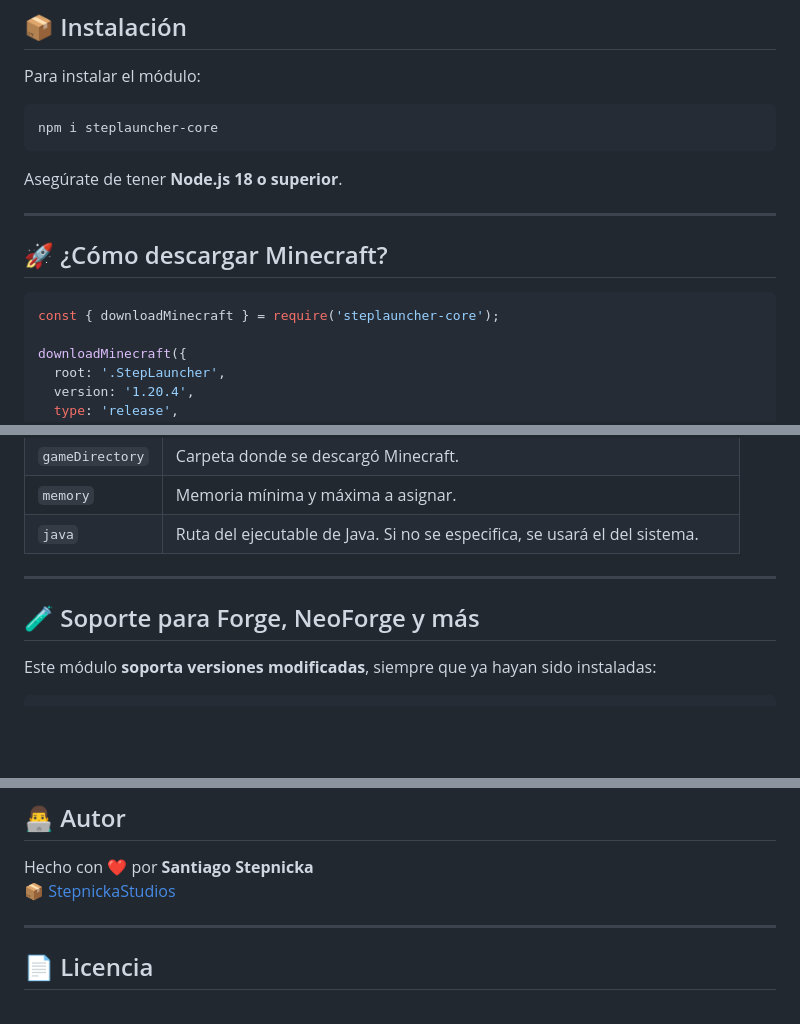
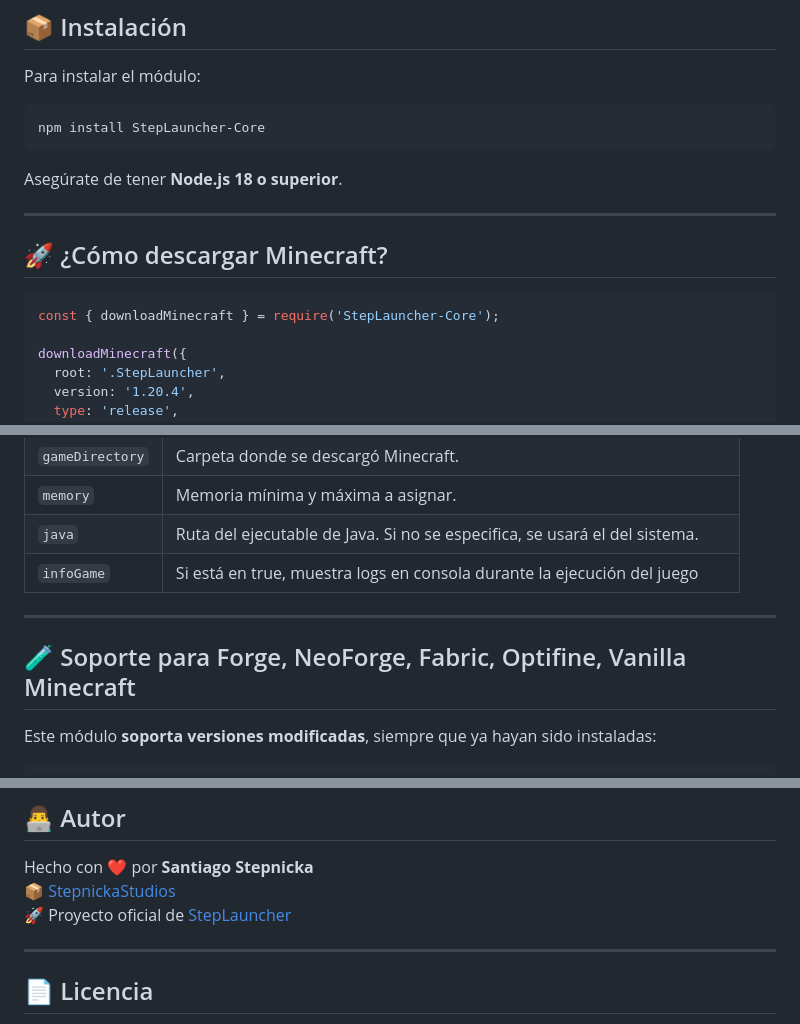
Before and after one commit to StepnickaStudios/StepLauncher-Core, a Markdown page: README.md, 3 parts joined by grey strips. GitHub-like rendering; blank space fills up the shorter version.

````diff
--- a/README.md
+++ b/README.md
@@ -32,7 +32,7 @@ Este módulo busca hacerte la vida más fácil si estás desarrollando tu propio
 Para instalar el módulo:
 
 ```bash
-npm i steplauncher-core
+npm install StepLauncher-Core
 ```
 
 Asegúrate de tener **Node.js 18 o superior**.
@@ -42,7 +42,7 @@ Asegúrate de tener **Node.js 18 o superior**.
 ## 🚀 ¿Cómo descargar Minecraft?
 
 ```js
-const { downloadMinecraft } = require('steplauncher-core');
+const { downloadMinecraft } = require('StepLauncher-Core');
 
 downloadMinecraft({
   root: '.StepLauncher',
@@ -130,10 +130,11 @@ launchMinecraft({
 | `gameDirectory`  | Carpeta donde se descargó Minecraft.                                       |
 | `memory`         | Memoria mínima y máxima a asignar.                                         |
 | `java`           | Ruta del ejecutable de Java. Si no se especifica, se usará el del sistema. |
+| `infoGame`       | Si está en true, muestra logs en consola durante la ejecución del juego    |
 
 ---
 
-## 🧪 Soporte para Forge, NeoForge y más
+## 🧪 Soporte para Forge, NeoForge, Fabric, Optifine, Vanilla Minecraft
 
 Este módulo **soporta versiones modificadas**, siempre que ya hayan sido instaladas:
 
@@ -233,6 +234,7 @@ launchMinecraft({
 
 Hecho con ❤️ por **Santiago Stepnicka**
 📦 [StepnickaStudios](https://github.com/StepnickaStudios)
+🚀 Proyecto oficial de [StepLauncher](https://github.com/StepnickaStudios/StepLauncher)
 
 ---
 
````
Also changed, not shown: other parts of README.md (+2 -2 lines).
